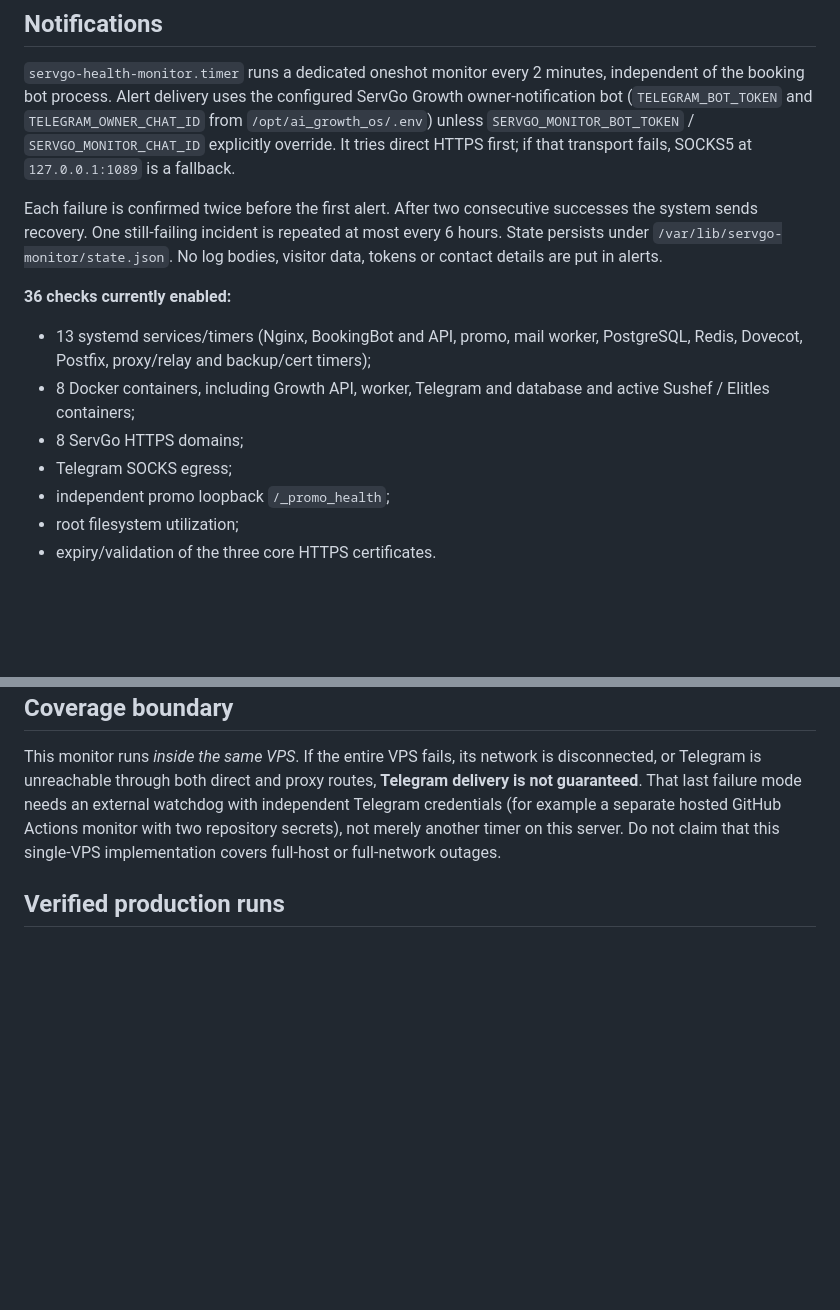
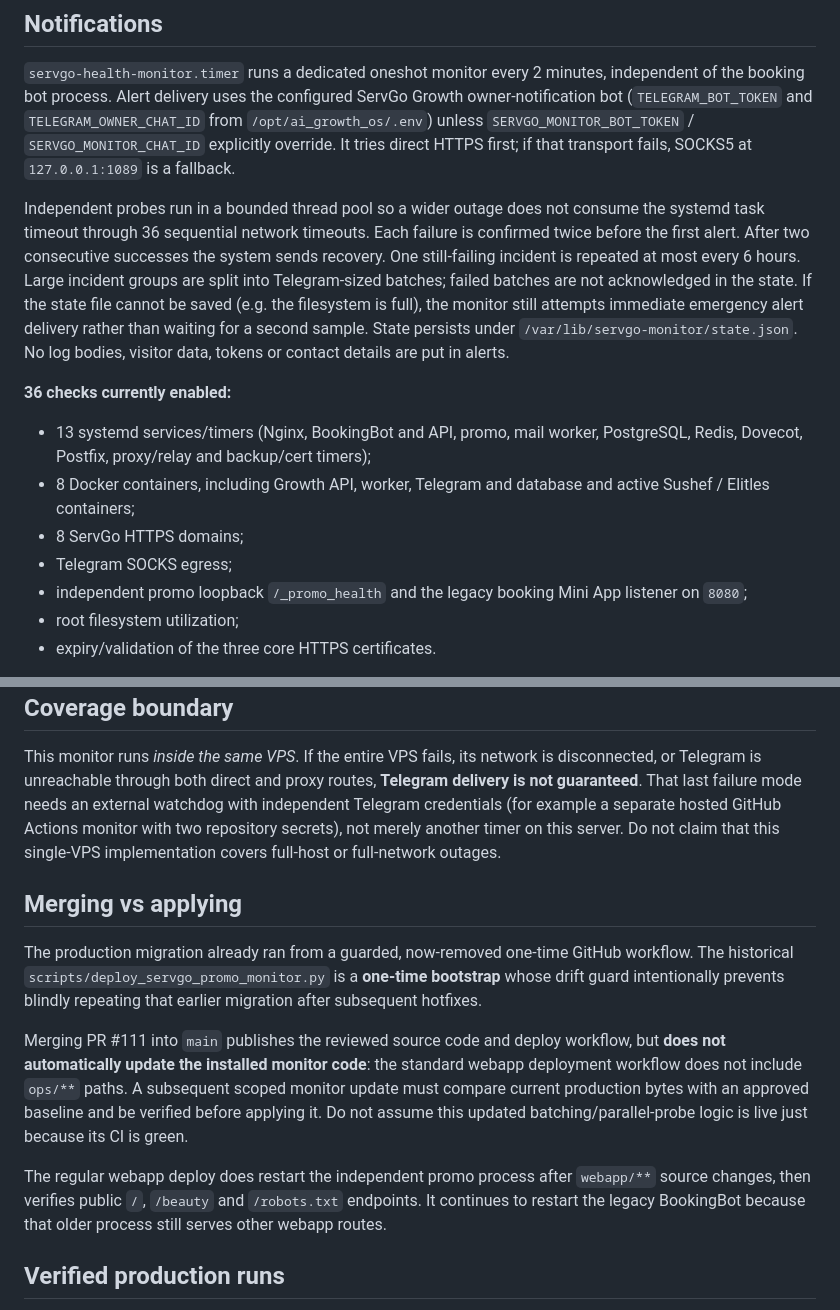
Before and after one commit to grunvald91/booking_bot, a Markdown page: docs/ops/servgo-promo-monitoring.md, 2 parts joined by grey strips. GitHub-like rendering; blank space fills up the shorter version.

Commit message:
docs: distinguish merge from rollout and explain alert batching, parallel checks and rollback

```diff
--- a/docs/ops/servgo-promo-monitoring.md
+++ b/docs/ops/servgo-promo-monitoring.md
@@ -18,9 +18,15 @@ ServGo Growth owner-notification bot (`TELEGRAM_BOT_TOKEN` and
 It tries direct HTTPS first; if that transport fails, SOCKS5 at
 `127.0.0.1:1089` is a fallback.
 
+Independent probes run in a bounded thread pool so a wider outage does not
+consume the systemd task timeout through 36 sequential network timeouts.
 Each failure is confirmed twice before the first alert. After two consecutive
 successes the system sends recovery. One still-failing incident is repeated
-at most every 6 hours. State persists under `/var/lib/servgo-monitor/state.json`.
+at most every 6 hours. Large incident groups are split into Telegram-sized
+batches; failed batches are not acknowledged in the state. If the state file
+cannot be saved (e.g. the filesystem is full), the monitor still attempts
+immediate emergency alert delivery rather than waiting for a second sample.
+State persists under `/var/lib/servgo-monitor/state.json`.
 No log bodies, visitor data, tokens or contact details are put in alerts.
 
 **36 checks currently enabled:**
@@ -30,7 +36,7 @@ No log bodies, visitor data, tokens or contact details are put in alerts.
   and active Sushef / Elitles containers;
 - 8 ServGo HTTPS domains;
 - Telegram SOCKS egress;
-- independent promo loopback `/_promo_health`;
+- independent promo loopback `/_promo_health` and the legacy booking Mini App listener on `8080`;
 - root filesystem utilization;
 - expiry/validation of the three core HTTPS certificates.
 
@@ -73,6 +79,25 @@ failure mode needs an external watchdog with independent Telegram credentials
 secrets), not merely another timer on this server. Do not claim that this
 single-VPS implementation covers full-host or full-network outages.
 
+## Merging vs applying
+
+The production migration already ran from a guarded, now-removed one-time
+GitHub workflow. The historical `scripts/deploy_servgo_promo_monitor.py`
+is a **one-time bootstrap** whose drift guard intentionally prevents
+blindly repeating that earlier migration after subsequent hotfixes.
+
+Merging PR #111 into `main` publishes the reviewed source code and deploy
+workflow, but **does not automatically update the installed monitor code**:
+the standard webapp deployment workflow does not include `ops/**` paths.
+A subsequent scoped monitor update must compare current production bytes with
+an approved baseline and be verified before applying it. Do not assume this
+updated batching/parallel-probe logic is live just because its CI is green.
+
+The regular webapp deploy does restart the independent promo process after
+`webapp/**` source changes, then verifies public `/`, `/beauty` and
+`/robots.txt` endpoints. It continues to restart the legacy BookingBot
+because that older process still serves other webapp routes.
+
 ## Verified production runs
 
 - Isolated promo release: https://github.com/grunvald91/booking_bot/actions/runs/41237952577
```
